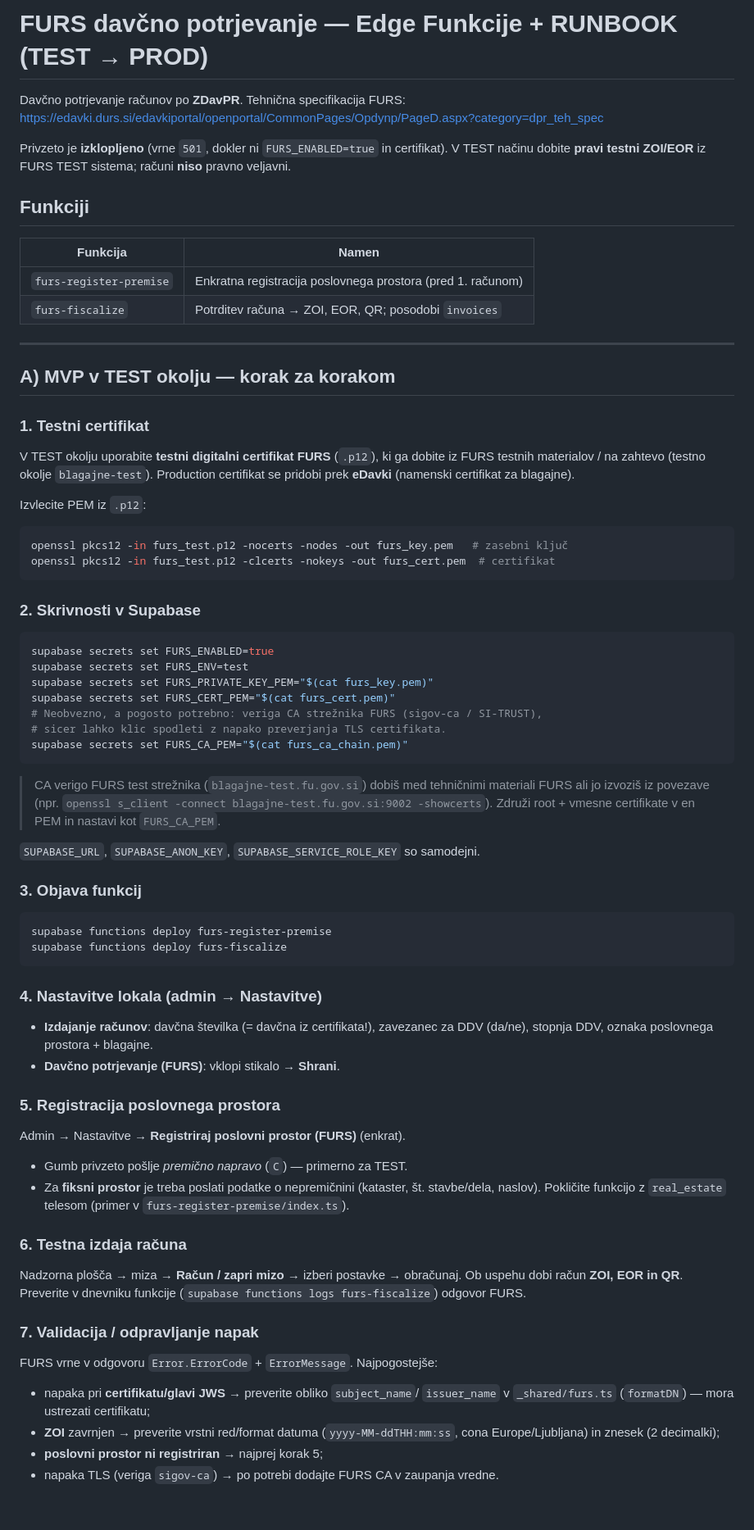
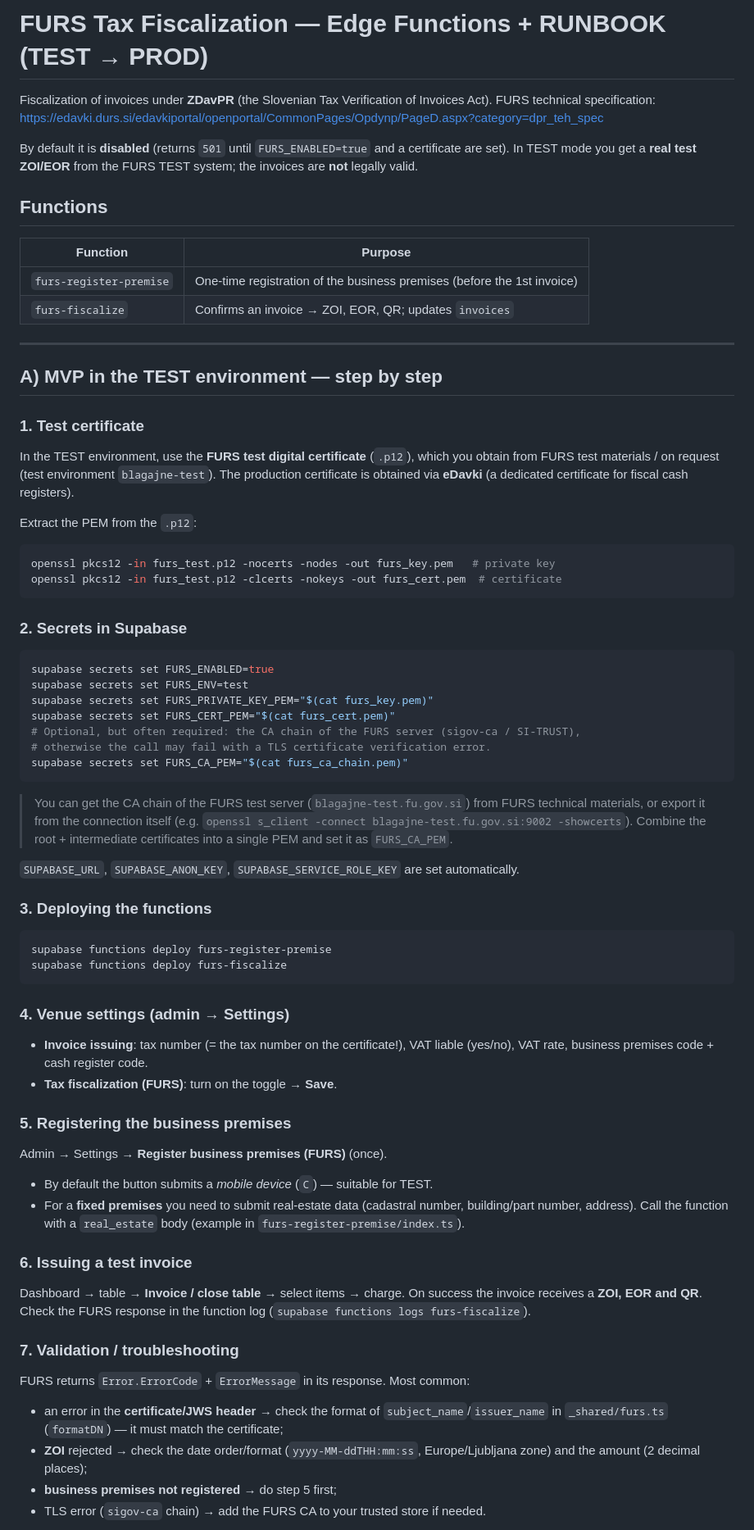
Before and after one commit to zanpod/cenik, a Markdown page: supabase/functions/README.md, the part around one of its changes. Shown at 82% size. Rendered like a GitHub page; blank space fills up the shorter version.

````diff
--- a/supabase/functions/README.md
+++ b/supabase/functions/README.md
@@ -1,84 +1,85 @@
-# FURS davčno potrjevanje — Edge Funkcije + RUNBOOK (TEST → PROD)
+# FURS Tax Fiscalization — Edge Functions + RUNBOOK (TEST → PROD)
 
-Davčno potrjevanje računov po **ZDavPR**. Tehnična specifikacija FURS:
+Fiscalization of invoices under **ZDavPR** (the Slovenian Tax Verification of Invoices Act). FURS technical specification:
 <https://edavki.durs.si/edavkiportal/openportal/CommonPages/Opdynp/PageD.aspx?category=dpr_teh_spec>
 
-Privzeto je **izklopljeno** (vrne `501`, dokler ni `FURS_ENABLED=true` in certifikat).
-V TEST načinu dobite **pravi testni ZOI/EOR** iz FURS TEST sistema; računi **niso**
-pravno veljavni.
+By default it is **disabled** (returns `501` until `FURS_ENABLED=true` and a certificate are set).
+In TEST mode you get a **real test ZOI/EOR** from the FURS TEST system; the invoices are
+**not** legally valid.
 
-## Funkciji
+## Functions
 
-| Funkcija | Namen |
+| Function | Purpose |
 |---|---|
-| `furs-register-premise` | Enkratna registracija poslovnega prostora (pred 1. računom) |
-| `furs-fiscalize` | Potrditev računa → ZOI, EOR, QR; posodobi `invoices` |
+| `furs-register-premise` | One-time registration of the business premises (before the 1st invoice) |
+| `furs-fiscalize` | Confirms an invoice → ZOI, EOR, QR; updates `invoices` |
 
 ---
 
-## A) MVP v TEST okolju — korak za korakom
+## A) MVP in the TEST environment — step by step
 
-### 1. Testni certifikat
-V TEST okolju uporabite **testni digitalni certifikat FURS** (`.p12`), ki ga
-dobite iz FURS testnih materialov / na zahtevo (testno okolje `blagajne-test`).
-Production certifikat se pridobi prek **eDavki** (namenski certifikat za blagajne).
+### 1. Test certificate
+In the TEST environment, use the **FURS test digital certificate** (`.p12`), which you
+obtain from FURS test materials / on request (test environment `blagajne-test`).
+The production certificate is obtained via **eDavki** (a dedicated certificate for fiscal cash registers).
 
-Izvlecite PEM iz `.p12`:
+Extract the PEM from the `.p12`:
 
 ```bash
-openssl pkcs12 -in furs_test.p12 -nocerts -nodes -out furs_key.pem   # zasebni ključ
-openssl pkcs12 -in furs_test.p12 -clcerts -nokeys -out furs_cert.pem  # certifikat
+openssl pkcs12 -in furs_test.p12 -nocerts -nodes -out furs_key.pem   # private key
+openssl pkcs12 -in furs_test.p12 -clcerts -nokeys -out furs_cert.pem  # certificate
 ```
 
-### 2. Skrivnosti v Supabase
+### 2. Secrets in Supabase
 
 ```bash
 supabase secrets set FURS_ENABLED=true
 supabase secrets set FURS_ENV=test
 supabase secrets set FURS_PRIVATE_KEY_PEM="$(cat furs_key.pem)"
 supabase secrets set FURS_CERT_PEM="$(cat furs_cert.pem)"
-# Neobvezno, a pogosto potrebno: veriga CA strežnika FURS (sigov-ca / SI-TRUST),
-# sicer lahko klic spodleti z napako preverjanja TLS certifikata.
+# Optional, but often required: the CA chain of the FURS server (sigov-ca / SI-TRUST),
+# otherwise the call may fail with a TLS certificate verification error.
 supabase secrets set FURS_CA_PEM="$(cat furs_ca_chain.pem)"
 ```
 
-> CA verigo FURS test strežnika (`blagajne-test.fu.gov.si`) dobiš med tehničnimi
-> materiali FURS ali jo izvoziš iz povezave (npr. `openssl s_client -connect
-> blagajne-test.fu.gov.si:9002 -showcerts`). Združi root + vmesne certifikate v
-> en PEM in nastavi kot `FURS_CA_PEM`.
+> You can get the CA chain of the FURS test server (`blagajne-test.fu.gov.si`) from FURS
+> technical materials, or export it from the connection itself (e.g. `openssl s_client -connect
+> blagajne-test.fu.gov.si:9002 -showcerts`). Combine the root + intermediate certificates into
+> a single PEM and set it as `FURS_CA_PEM`.
 
-`SUPABASE_URL`, `SUPABASE_ANON_KEY`, `SUPABASE_SERVICE_ROLE_KEY` so samodejni.
+`SUPABASE_URL`, `SUPABASE_ANON_KEY`, `SUPABASE_SERVICE_ROLE_KEY` are set automatically.
 
-### 3. Objava funkcij
+### 3. Deploying the functions
 
 ```bash
 supabase functions deploy furs-register-premise
 supabase functions deploy furs-fiscalize
 ```
 
-### 4. Nastavitve lokala (admin → Nastavitve)
-- **Izdajanje računov**: davčna številka (= davčna iz certifikata!), zavezanec za
-  DDV (da/ne), stopnja DDV, oznaka poslovnega prostora + blagajne.
-- **Davčno potrjevanje (FURS)**: vklopi stikalo → **Shrani**.
+### 4. Venue settings (admin → Settings)
+- **Invoice issuing**: tax number (= the tax number on the certificate!), VAT
+  liable (yes/no), VAT rate, business premises code + cash register code.
+- **Tax fiscalization (FURS)**: turn on the toggle → **Save**.
 
-### 5. Registracija poslovnega prostora
-Admin → Nastavitve → **Registriraj poslovni prostor (FURS)** (enkrat).
-- Gumb privzeto pošlje *premično napravo* (`C`) — primerno za TEST.
-- Za **fiksni prostor** je treba poslati podatke o nepremičnini (kataster,
-  št. stavbe/dela, naslov). Pokličite funkcijo z `real_estate` telesom
-  (primer v `furs-register-premise/index.ts`).
+### 5. Registering the business premises
+Admin → Settings → **Register business premises (FURS)** (once).
+- By default the button submits a *mobile device* (`C`) — suitable for TEST.
+- For a **fixed premises** you need to submit real-estate data (cadastral
+  number, building/part number, address). Call the function with a
+  `real_estate` body (example in `furs-register-premise/index.ts`).
 
-### 6. Testna izdaja računa
-Nadzorna plošča → miza → **Račun / zapri mizo** → izberi postavke → obračunaj.
-Ob uspehu dobi račun **ZOI, EOR in QR**. Preverite v dnevniku funkcije
-(`supabase functions logs furs-fiscalize`) odgovor FURS.
+### 6. Issuing a test invoice
+Dashboard → table → **Invoice / close table** → select items → charge.
+On success the invoice receives a **ZOI, EOR and QR**. Check the FURS
+response in the function log (`supabase functions logs furs-fiscalize`).
 
-### 7. Validacija / odpravljanje napak
-FURS vrne v odgovoru `Error.ErrorCode` + `ErrorMessage`. Najpogostejše:
-- napaka pri **certifikatu/glavi JWS** → preverite obliko `subject_name`/
-  `issuer_name` v `_shared/furs.ts` (`formatDN`) — mora ustrezati certifikatu;
-- **ZOI** zavrnjen → preverite vrstni red/format datuma (`yyyy-MM-ddTHH:mm:ss`,
-  cona Europe/Ljubljana) in znesek (2 decimalki);
-- **poslovni prostor ni registriran** → najprej korak 5;
-- napaka TLS (veriga `sigov-ca`) → po potrebi dodajte FURS CA v zaupanja vredne.
+### 7. Validation / troubleshooting
+FURS returns `Error.ErrorCode` + `ErrorMessage` in its response. Most common:
+- an error in the **certificate/JWS header** → check the format of
+  `subject_name`/`issuer_name` in `_shared/furs.ts` (`formatDN`) — it must
+  match the certificate;
+- **ZOI** rejected → check the date order/format (`yyyy-MM-ddTHH:mm:ss`,
+  Europe/Ljubljana zone) and the amount (2 decimal places);
+- **business premises not registered** → do step 5 first;
+- TLS error (`sigov-ca` chain) → add the FURS CA to your trusted store if needed.
 
````
Also changed, not shown: other parts of supabase/functions/README.md (+20 -18 lines), scripts/demo/README.md (+63 -60 lines), supabase/functions/RUNBOOK-FURS-TEST.md (+83 -82 lines).
